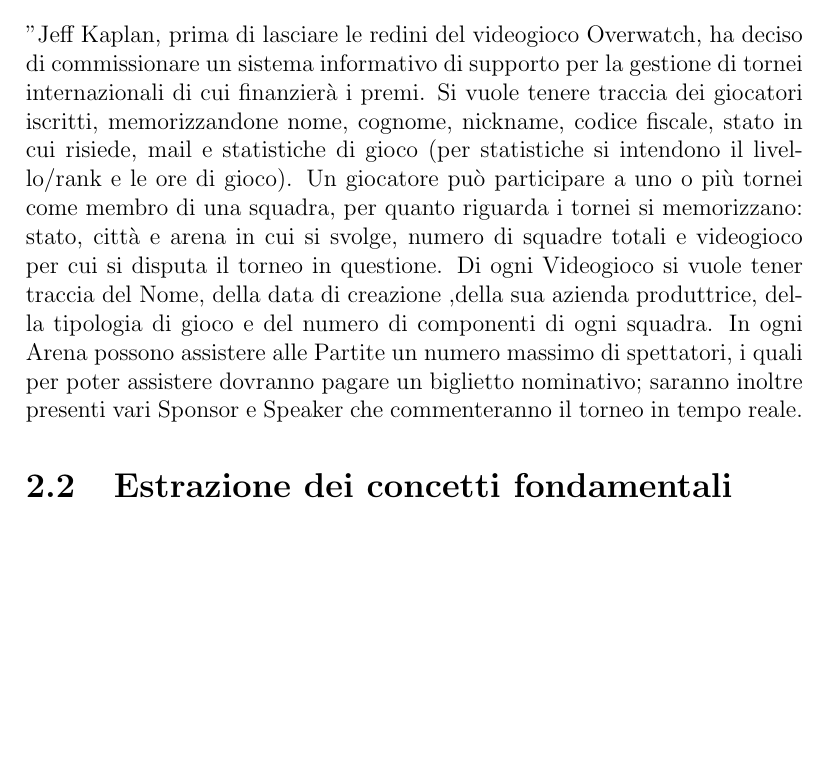
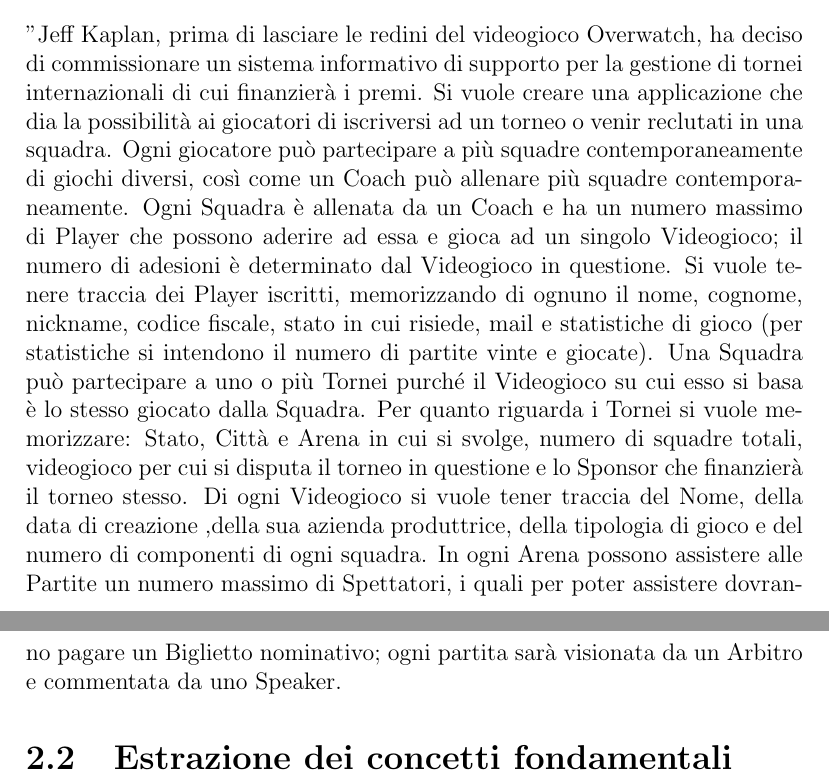
Before and after one commit to SimoRega/IVTOS, a LaTeX document (Relazione/Tex/Relazione_IVTOS.tex): part of page 5 of 9 before the commit and two parts of pages 5 and 6 of 10 after it, the two joined at a grey line, cut so that both start at the same text, the shorter picture padded with empty space. Compiled offline with pdfLaTeX.

Commit message:
Inizio modello logico

```diff
--- a/Relazione/Tex/Relazione_IVTOS.tex
+++ b/Relazione/Tex/Relazione_IVTOS.tex
@@ -33,10 +33,15 @@ L'applicazione permetterà la creazione di vari tornei in tutto il mondo consult
 La seguente descrizione riporta in linguaggio naturale i requisiti per il nostro sistema informativo, per poi poterne estrarre i principali concetti fondamentali:
 \section{Requisiti in linguaggio naturale}
 "Jeff Kaplan, prima di lasciare le redini del videogioco Overwatch, ha deciso di commissionare un sistema informativo di supporto per la gestione di tornei internazionali di cui finanzierà i premi.
-Si vuole tenere traccia dei giocatori iscritti, memorizzandone nome, cognome, nickname, codice fiscale, stato in cui risiede, mail e statistiche di gioco (per statistiche si intendono il livello/rank e le ore di gioco).
-Un giocatore può participare a uno o più tornei come membro di una squadra, per quanto riguarda i tornei si memorizzano: stato, città e arena in cui si svolge, numero di squadre totali e videogioco per cui si disputa il torneo in questione.
+Si vuole creare una applicazione che dia la possibilità ai giocatori di iscriversi ad un torneo o venir reclutati in una squadra.
+Ogni giocatore può partecipare a più squadre contemporaneamente di giochi diversi, così come un Coach può allenare più squadre contemporaneamente.
+Ogni Squadra è allenata da un Coach e ha un numero massimo di Player che possono aderire ad essa e gioca ad un singolo Videogioco; il numero di adesioni è determinato dal Videogioco in questione.
+Si vuole tenere traccia dei Player iscritti, memorizzando di ognuno il nome, cognome, nickname, codice fiscale, stato in cui risiede, mail e statistiche di gioco (per statistiche si intendono il numero di partite vinte e giocate).
+Una Squadra può partecipare a uno o più Tornei purché il Videogioco su cui esso si basa è lo stesso giocato dalla Squadra.
+Per quanto riguarda i Tornei si vuole memorizzare: Stato, Città e Arena in cui si svolge, numero di squadre totali, videogioco per cui si disputa il torneo in questione e lo Sponsor che finanzierà il torneo stesso.
 Di ogni Videogioco si vuole tener traccia del Nome, della data di creazione ,della sua azienda produttrice, della tipologia di gioco e del numero di componenti di ogni squadra.
-In ogni Arena possono assistere alle Partite un numero massimo di spettatori, i quali per poter assistere dovranno pagare un biglietto nominativo; saranno inoltre presenti vari Sponsor e Speaker che commenteranno il torneo in tempo reale.
+In ogni Arena possono assistere alle Partite un numero massimo di Spettatori, i quali per poter assistere dovranno pagare un Biglietto nominativo; ogni partita sarà visionata da un Arbitro e commentata da uno Speaker.
+
 \section{Estrazione dei concetti fondamentali}
 
 
```
Also changed, not shown: Relazione/tabellaCocettiPrincipali.txt (added, +3 -0 lines), ProgettazioneConcettuale/ER_Finale.pdf (added), ProgettazioneConcettuale/ER_Finale.png (added), Relazione/Tex/Relazione_IVTOS.pdf, 5 other files.
